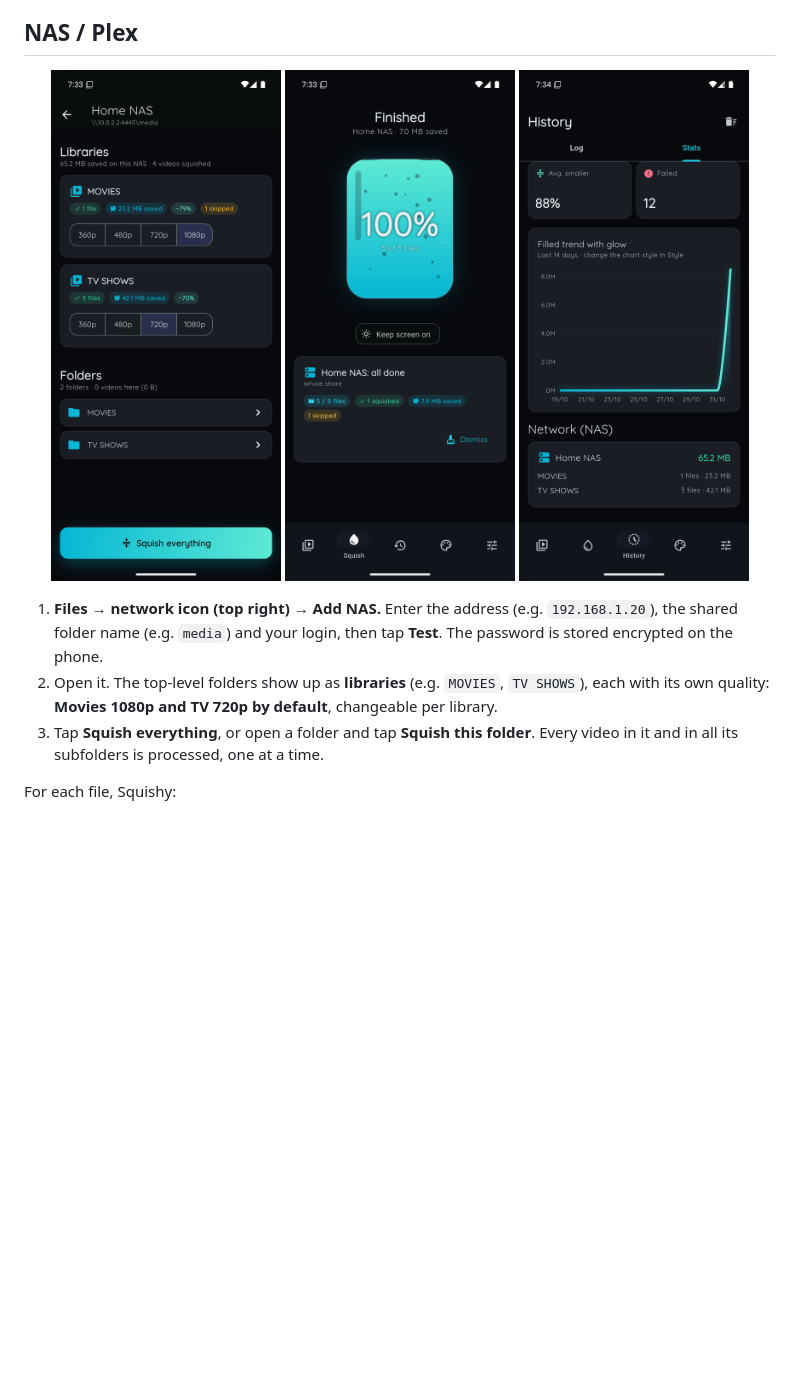
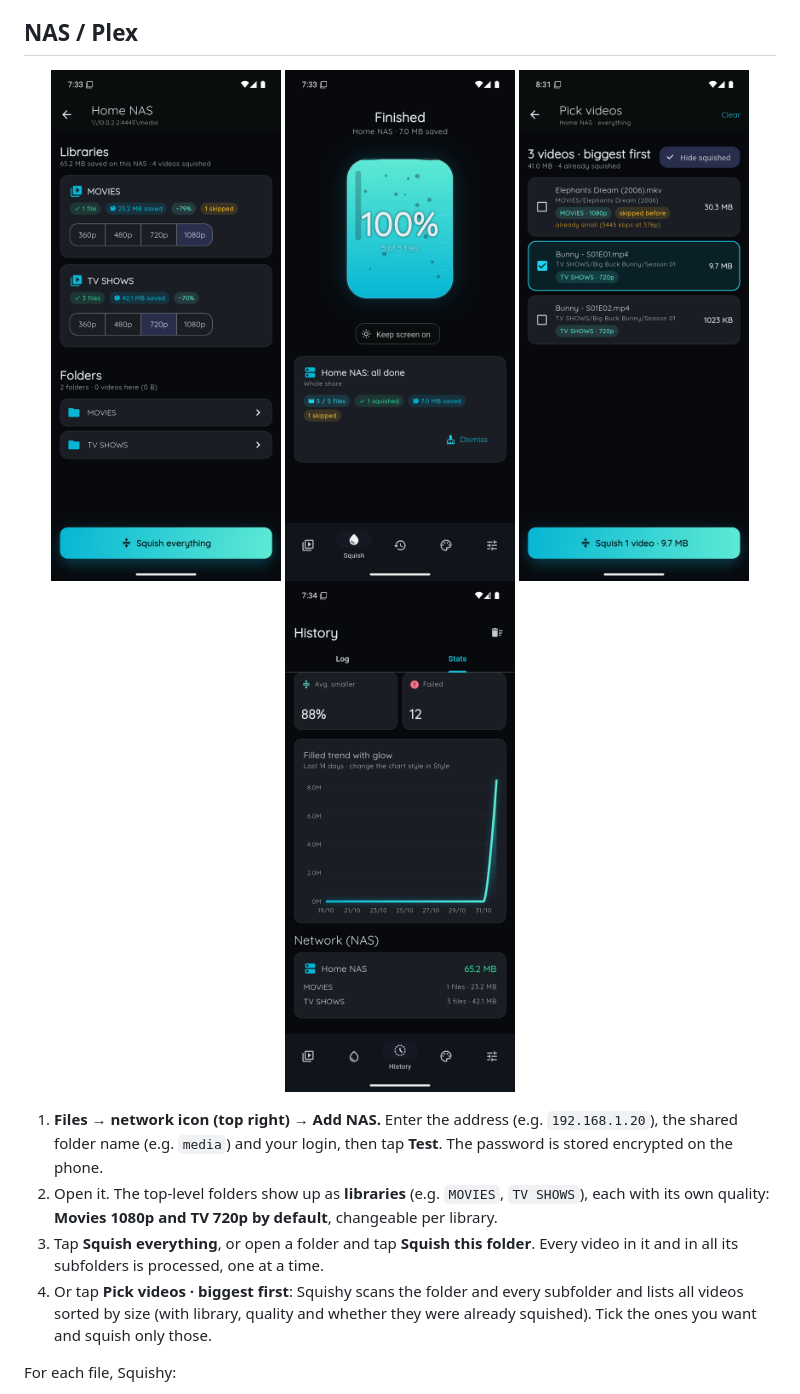
Before and after one commit to TomasMendozaHN/squishy, a Markdown page: README.md, the part around the change. GitHub-like rendering; pictures changed too: docs/screenshots/19_nas_pick.png (added); blank space fills up the shorter version.

```diff
--- a/README.md
+++ b/README.md
@@ -126,6 +126,7 @@ You can come back to these any time in **Settings → Background reliability**.
 <p align="center">
   <img src="docs/screenshots/15_nas_libraries.png" width="230" alt="NAS libraries with stats">
   <img src="docs/screenshots/16_nas_done.png" width="230" alt="Finished NAS run">
+  <img src="docs/screenshots/19_nas_pick.png" width="230" alt="Pick videos, biggest first">
   <img src="docs/screenshots/17_nas_stats.png" width="230" alt="NAS savings in History">
 </p>
 
@@ -136,6 +137,9 @@ You can come back to these any time in **Settings → Background reliability**.
    its own quality: **Movies 1080p and TV 720p by default**, changeable per library.
 3. Tap **Squish everything**, or open a folder and tap **Squish this folder**. Every video in it
    and in all its subfolders is processed, one at a time.
+4. Or tap **Pick videos · biggest first**: Squishy scans the folder and every subfolder and lists
+   all videos sorted by size (with library, quality and whether they were already squished). Tick
+   the ones you want and squish only those.
 
 For each file, Squishy:
 
```
Also changed, not shown: CHANGELOG.md (+19 -0 lines), 1 other file.
